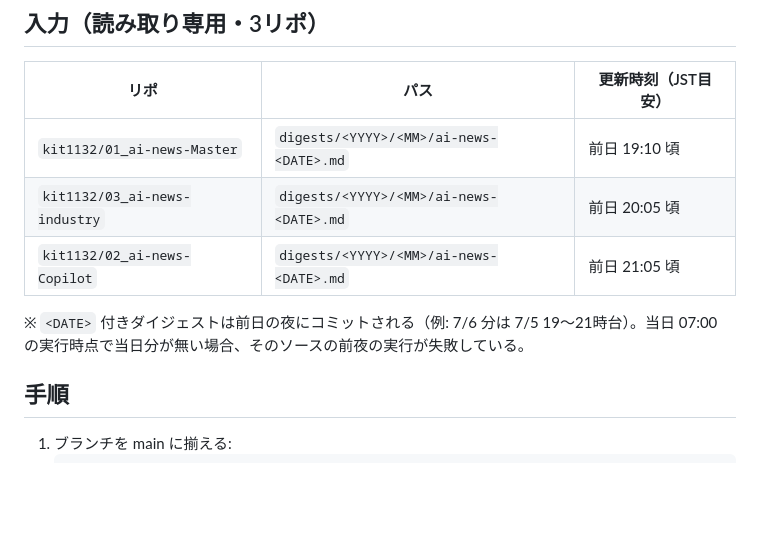
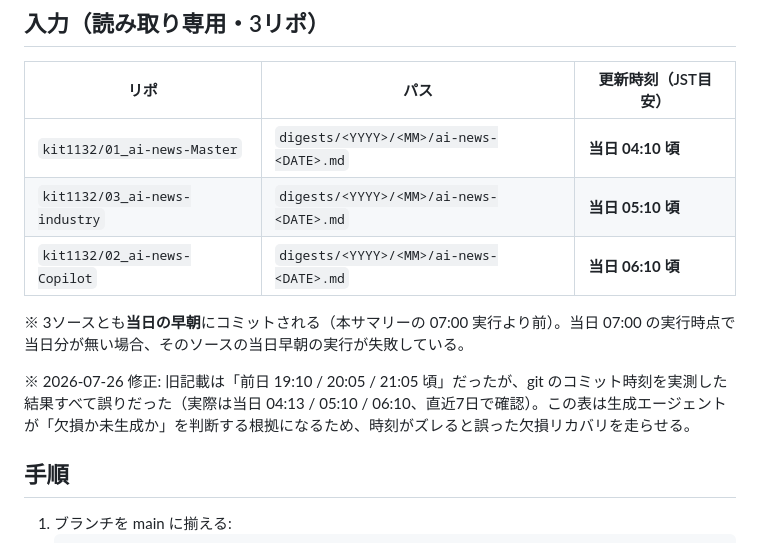
Before and after one commit to kit1132/05_ai-news-daily, a Markdown page: .claude/commands/daily-summary.md, the part around the change. GitHub-like rendering; blank space fills up the shorter version.

Commit message:
入力3ソースの更新時刻を実測値に修正（前日夕方→当日早朝）

```diff
--- a/.claude/commands/daily-summary.md
+++ b/.claude/commands/daily-summary.md
@@ -14,11 +14,13 @@ kit1132 の3つのソースリポジトリの当日ダイジェストを統合
 
 | リポ | パス | 更新時刻（JST目安） |
 |---|---|---|
-| `kit1132/01_ai-news-Master` | `digests/<YYYY>/<MM>/ai-news-<DATE>.md` | 前日 19:10 頃 |
-| `kit1132/03_ai-news-industry` | `digests/<YYYY>/<MM>/ai-news-<DATE>.md` | 前日 20:05 頃 |
-| `kit1132/02_ai-news-Copilot` | `digests/<YYYY>/<MM>/ai-news-<DATE>.md` | 前日 21:05 頃 |
+| `kit1132/01_ai-news-Master` | `digests/<YYYY>/<MM>/ai-news-<DATE>.md` | **当日 04:10 頃** |
+| `kit1132/03_ai-news-industry` | `digests/<YYYY>/<MM>/ai-news-<DATE>.md` | **当日 05:10 頃** |
+| `kit1132/02_ai-news-Copilot` | `digests/<YYYY>/<MM>/ai-news-<DATE>.md` | **当日 06:10 頃** |
 
-※ `<DATE>` 付きダイジェストは前日の夜にコミットされる（例: 7/6 分は 7/5 19〜21時台）。当日 07:00 の実行時点で当日分が無い場合、そのソースの前夜の実行が失敗している。
+※ 3ソースとも**当日の早朝**にコミットされる（本サマリーの 07:00 実行より前）。当日 07:00 の実行時点で当日分が無い場合、そのソースの当日早朝の実行が失敗している。
+
+※ 2026-07-26 修正: 旧記載は「前日 19:10 / 20:05 / 21:05 頃」だったが、git のコミット時刻を実測した結果すべて誤りだった（実際は当日 04:13 / 05:10 / 06:10、直近7日で確認）。この表は生成エージェントが「欠損か未生成か」を判断する根拠になるため、時刻がズレると誤った欠損リカバリを走らせる。
 
 ## 手順
 
```
